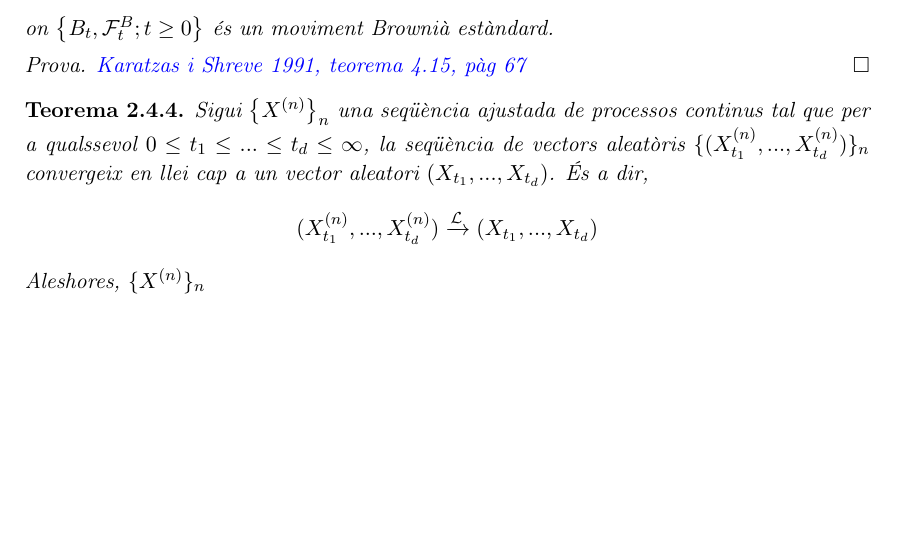
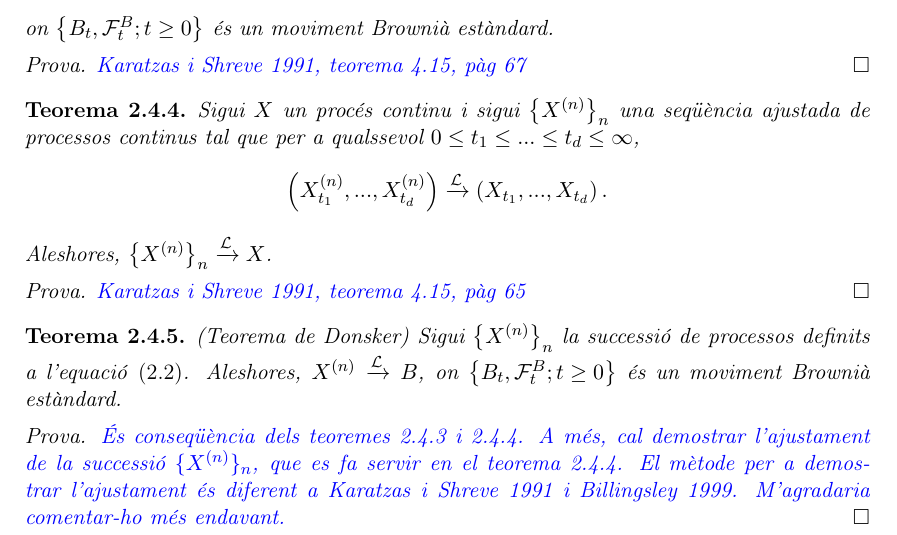
Before and after one commit to paulopezgil/tfg, a LaTeX book (latex/main.tex, which reads latex/capitols/2/4.tex): part of page 8 of 9, cut so that both start at the same text, the shorter picture padded with empty space. Compiled offline with pdfLaTeX.

Commit message:
teorema de donsker 2

```diff
--- a/latex/capitols/2/4.tex
+++ b/latex/capitols/2/4.tex
@@ -59,15 +60,29 @@ on $\left\{ B_t, \mathcal{F}_t^B; t \geq 0 \right\}$ és un moviment Brownià es
 \end{prova}
 \end{teo}
 
-\begin{teo} \label{convergencia-finita}
-Sigui $\left\{ X^{(n)}\right\}_n$ una seqüència ajustada de processos continus
+\begin{teo} \label{teo-convergencia-finita}
+Sigui $X$ un procés continu i sigui $\left\{ X^{(n)}\right\}_n$ una seqüència ajustada de processos continus
 tal que per a qualssevol $0 \leq t_1 \leq ... \leq t_d \leq \infty$,
-la seqüència de vectors aleatòris
-$\{( X_{t_1}^{(n)},...,X_{t_d}^{(n)})\}_n$
-convergeix en llei cap a un vector aleatori
-$\left( X_{t_1},...,X_{t_d} \right)$. És a dir,
 \begin{equation*}
-( X_{t_1}^{(n)},...,X_{t_d}^{(n)}) \xrightarrow{\mathcal{L}} (X_{t_1},...,X_{t_d})
+\left( X_{t_1}^{(n)},...,X_{t_d}^{(n)} \right) \xrightarrow{\mathcal{L}} \left(X_{t_1},...,X_{t_d} \right).
 \end{equation*}
-Aleshores, $\{X^{(n)}\}_n$
+Aleshores, $\left\{X^{(n)}\right\}_n \xrightarrow{\mathcal{L}} X$.
+\begin{prova}
+\textcolor{blue}{\cite{KaratzasShreve1991}, teorema 4.15, pàg 65}
+\end{prova}
 \end{teo}
+
+\begin{teo} (Teorema de Donsker)
+Sigui $\left\{X^{(n)}\right\}_n$ la successió de processos
+definits a l'equació \eqref{interpolacio-lineal}.
+Aleshores, $X^{(n)} \xrightarrow{\mathcal{L}} B$,
+on $\left\{ B_t, \mathcal{F}_t^B; t \geq 0 \right\}$ és un moviment Brownià estàndard.
+\begin{prova}
+\textcolor{blue}{És conseqüència dels teoremes \ref{teo-convergencia-interpolacio}
+i \ref{teo-convergencia-finita}. A més, cal demostrar l'ajustament de la successió $\{X^{(n)}\}_n$,
+que es fa servir en el teorema \ref{teo-convergencia-finita}.
+El mètode per a demostrar l'ajustament és diferent a \cite{KaratzasShreve1991}
+i \cite{Billingsley1999}. M'agradaria comentar-ho més endavant.}
+\end{prova}
+
+\end{teo}
```
Also changed, not shown: latex/capitols/2/2.tex (+1 -1 lines), latex/capitols/2/4.tex (9 more changed lines).
